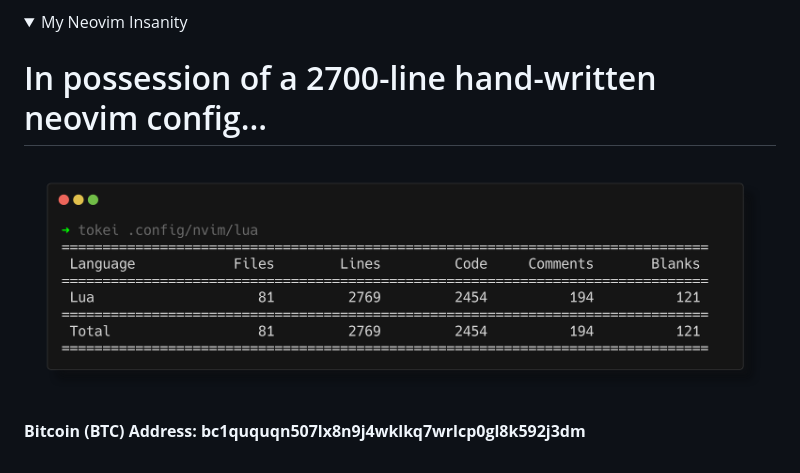
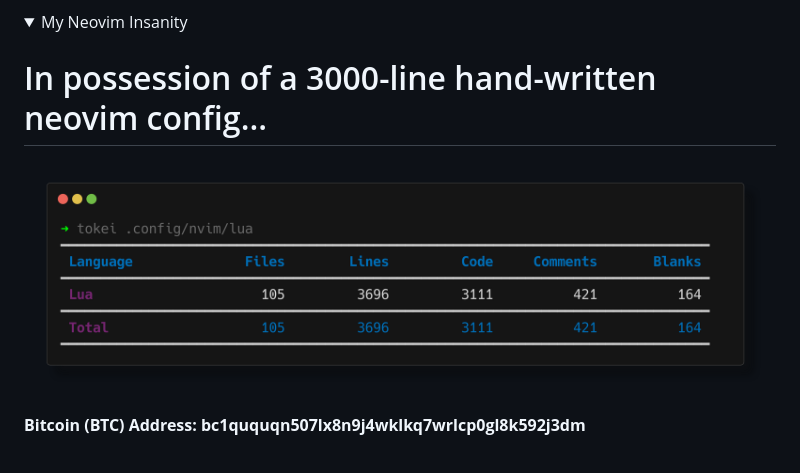
Before and after one commit to rexept/rexept, a Markdown page: README.md, the part around the change. GitHub-like rendering; pictures changed too: assets/nvim_config_lines.png (added), assets/nvim_config_lines1.png (deleted); folded sections open.

Commit message:
docs: update readme + nvim block

```diff
--- a/README.md
+++ b/README.md
@@ -21,9 +21,9 @@
 
 <summary>My Neovim Insanity</summary>
 
-# In possession of a 2700-line hand-written neovim config...
+# In possession of a 3000-line hand-written neovim config...
 
-![Neovim Config](./assets/nvim_config_lines1.png)
+![Neovim Config](./assets/nvim_config_lines.png)
 </details>
 
 **Bitcoin (BTC) Address: bc1ququqn507lx8n9j4wklkq7wrlcp0gl8k592j3dm**
```
